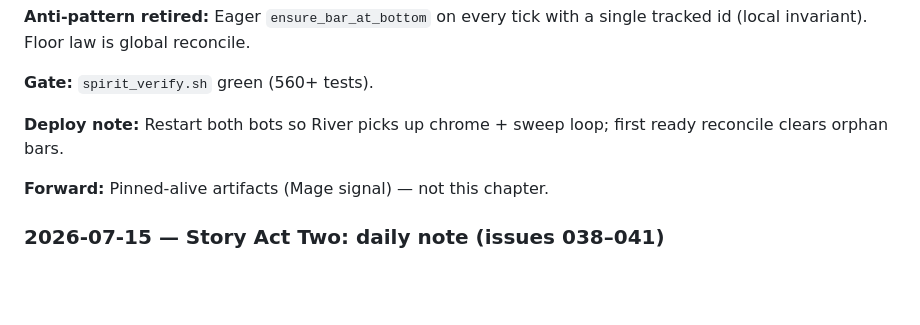
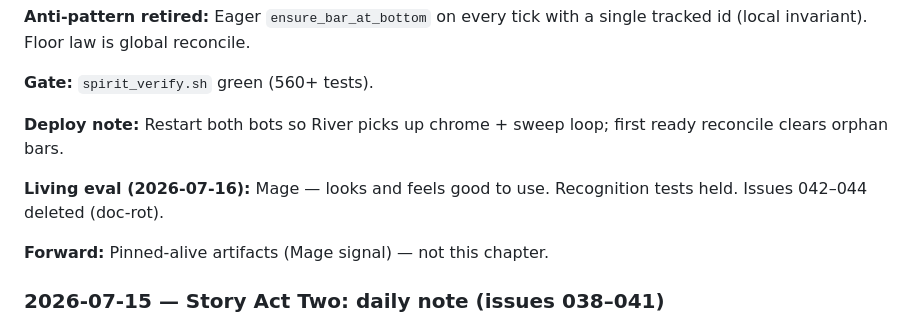
Before and after one commit to malteristo/turtleos, a Markdown page: docs/learnings.md, the part around the change. GitHub-like rendering; blank space fills up the shorter version.

Commit message:
Harvest river-bar floor living eval.
Mage confirmed the reconciled launch-pad bar feels right; close 042–044.

Co-authored-by: Cursor <cursoragent@cursor.com>

```diff
--- a/docs/learnings.md
+++ b/docs/learnings.md
@@ -18,6 +18,8 @@ Append to this file after each research cycle — it persists across sessions.
 **Gate:** `spirit_verify.sh` green (560+ tests).
 
 **Deploy note:** Restart both bots so River picks up chrome + sweep loop; first ready reconcile clears orphan bars.
+
+**Living eval (2026-07-16):** Mage — looks and feels good to use. Recognition tests held. Issues 042–044 deleted (doc-rot).
 
 **Forward:** Pinned-alive artifacts (Mage signal) — not this chapter.
 
```
